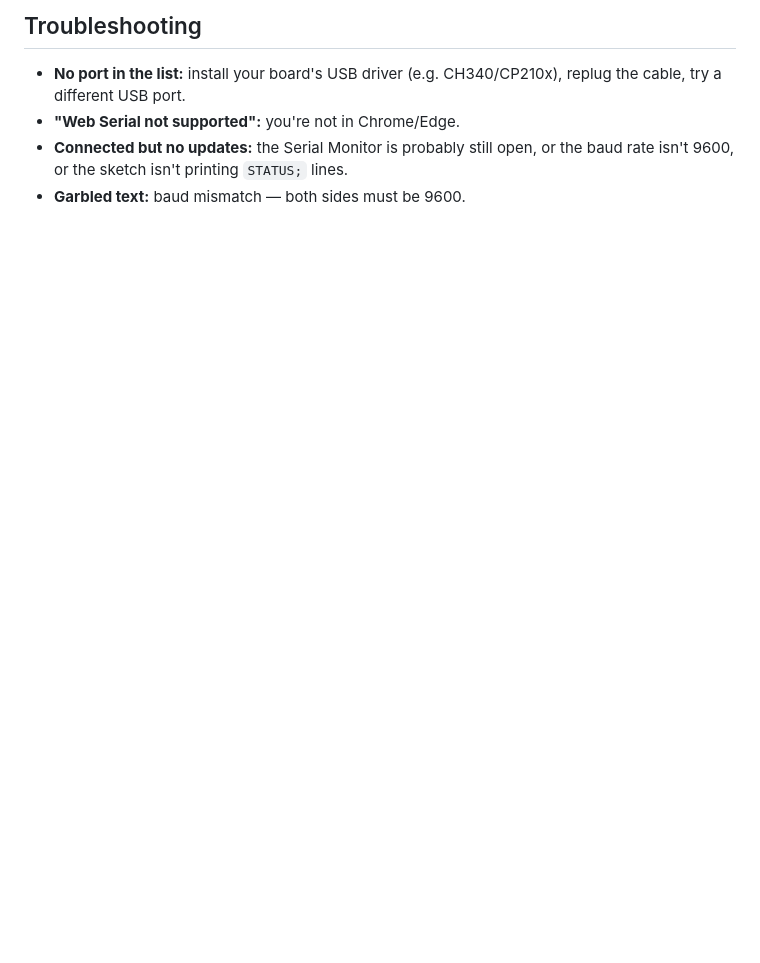
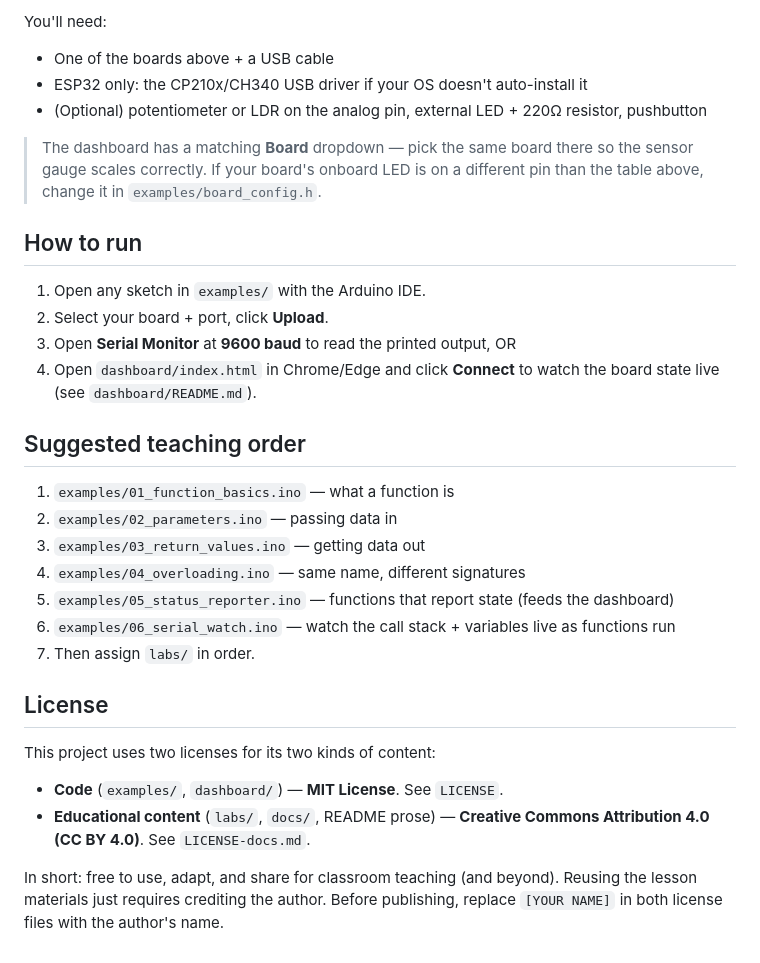
Before and after one commit to ZalTech-Code/cpp-function-hardware, a Markdown page: README.md, the part around one of its changes. GitHub-like rendering; blank space fills up the shorter version.

```diff
--- a/README.md
+++ b/README.md
@@ -78,8 +58,36 @@ handle it in the firmware's `handleCommand()`.
 
-## Troubleshooting
-- **No port in the list:** install your board's USB driver (e.g. CH340/CP210x),
-  replug the cable, try a different USB port.
-- **"Web Serial not supported":** you're not in Chrome/Edge.
-- **Connected but no updates:** the Serial Monitor is probably still open, or the
-  baud rate isn't 9600, or the sketch isn't printing `STATUS;` lines.
-- **Garbled text:** baud mismatch — both sides must be 9600.
+You'll need:
+- One of the boards above + a USB cable
+- ESP32 only: the CP210x/CH340 USB driver if your OS doesn't auto-install it
+- (Optional) potentiometer or LDR on the analog pin, external LED + 220Ω resistor, pushbutton
+
+> The dashboard has a matching **Board** dropdown — pick the same board there so
+> the sensor gauge scales correctly. If your board's onboard LED is on a
+> different pin than the table above, change it in `examples/board_config.h`.
+
+## How to run
+1. Open any sketch in `examples/` with the Arduino IDE.
+2. Select your board + port, click **Upload**.
+3. Open **Serial Monitor** at **9600 baud** to read the printed output, OR
+4. Open `dashboard/index.html` in Chrome/Edge and click **Connect** to watch
+   the board state live (see `dashboard/README.md`).
+
+## Suggested teaching order
+1. `examples/01_function_basics.ino` — what a function is
+2. `examples/02_parameters.ino` — passing data in
+3. `examples/03_return_values.ino` — getting data out
+4. `examples/04_overloading.ino` — same name, different signatures
+5. `examples/05_status_reporter.ino` — functions that report state (feeds the dashboard)
+6. `examples/06_serial_watch.ino` — watch the call stack + variables live as functions run
+7. Then assign `labs/` in order.
+
+## License
+This project uses two licenses for its two kinds of content:
+
+- **Code** (`examples/`, `dashboard/`) — **MIT License**. See `LICENSE`.
+- **Educational content** (`labs/`, `docs/`, README prose) — **Creative Commons
+  Attribution 4.0 (CC BY 4.0)**. See `LICENSE-docs.md`.
+
+In short: free to use, adapt, and share for classroom teaching (and beyond).
+Reusing the lesson materials just requires crediting the author. Before
+publishing, replace `[YOUR NAME]` in both license files with the author's name.
```
Also changed, not shown: other parts of README.md (+45 -65 lines).
